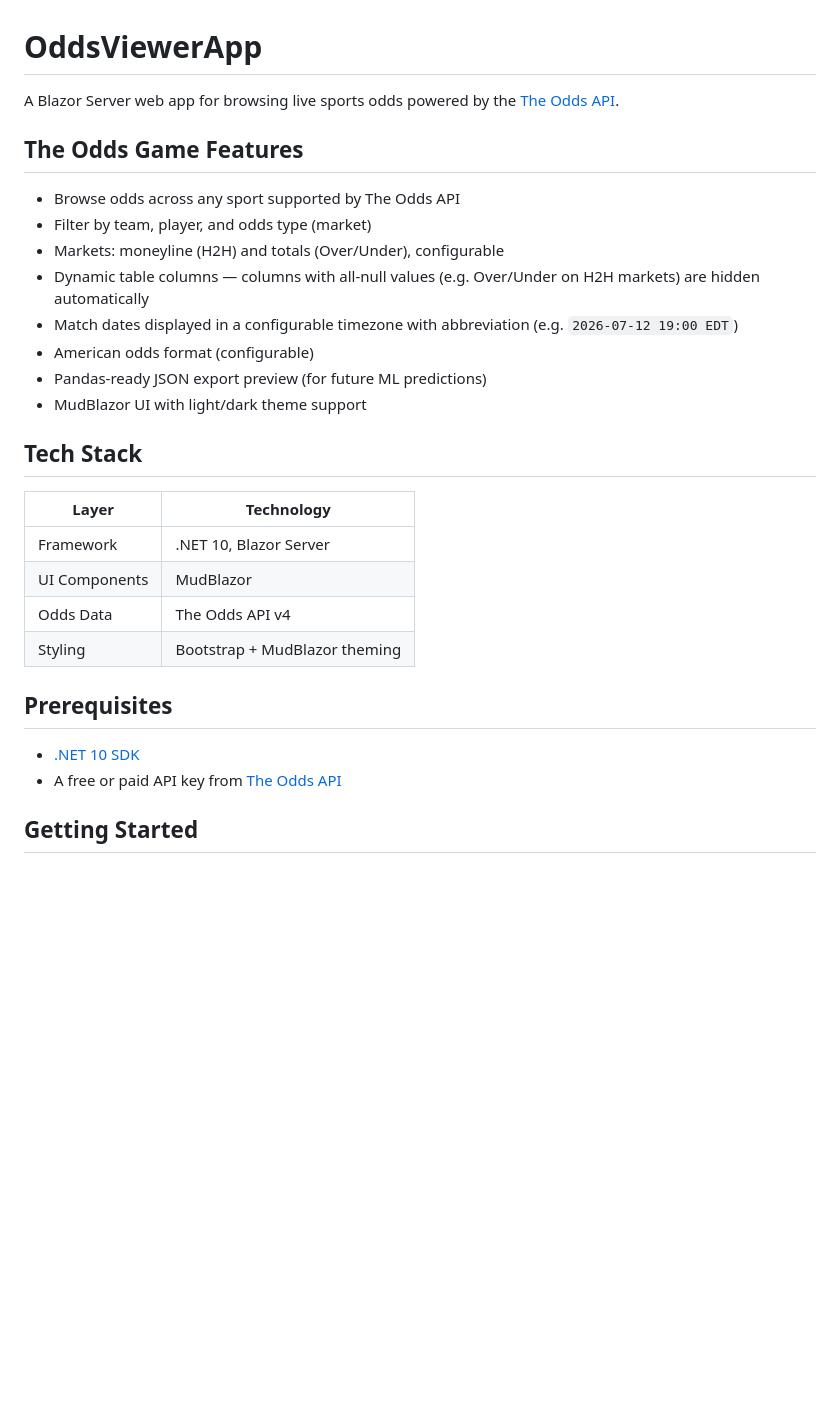
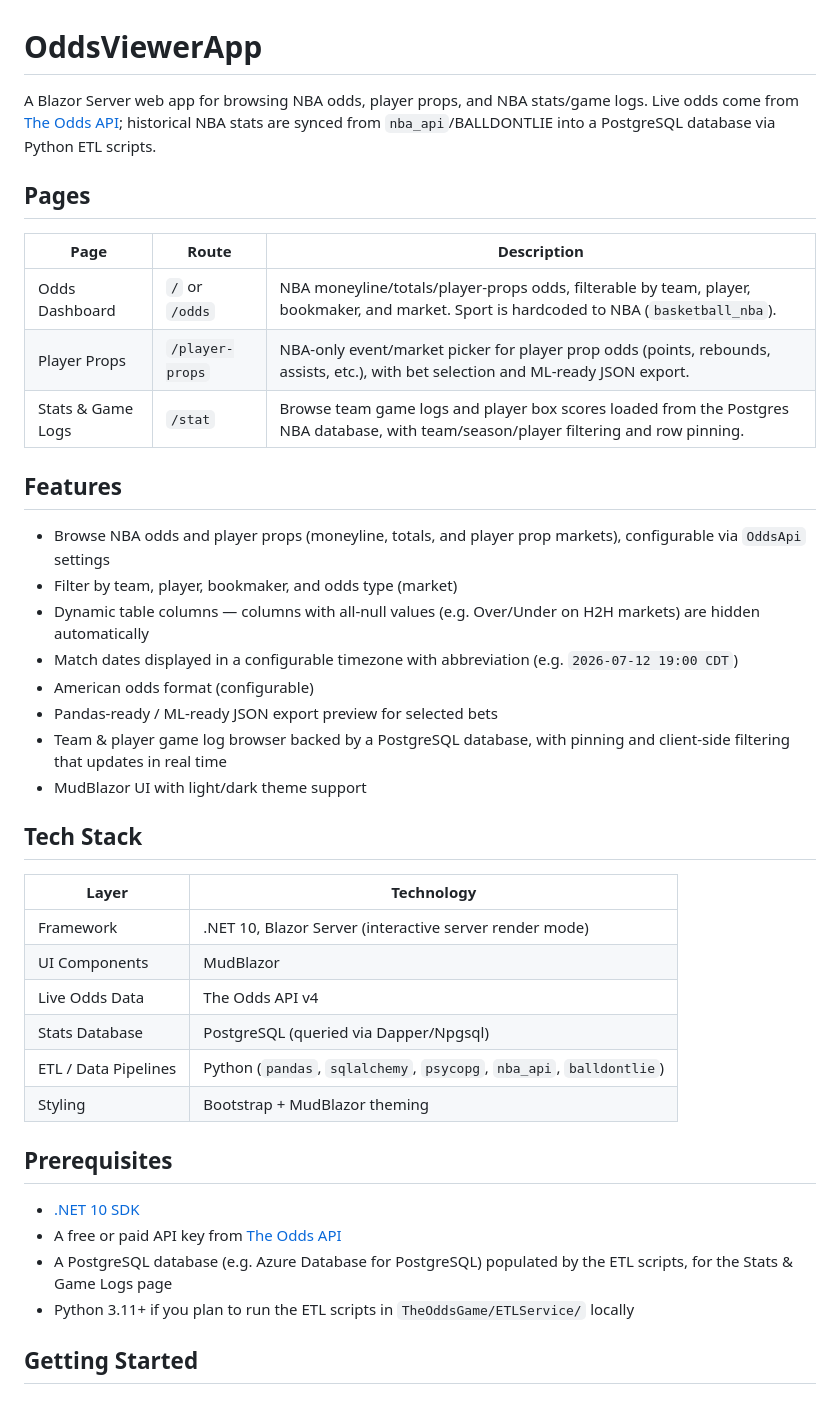
Before and after one commit to Jaedin-Rogers/OddsViewerApp, a Markdown page: README.md, the part around one of its changes. Rendered like a GitHub page; blank space fills up the shorter version.

Commit message:
Update: ReadMe

```diff
--- a/README.md
+++ b/README.md
@@ -1,19 +1,29 @@
 # OddsViewerApp
 
 
-A Blazor Server web app for browsing live sports odds powered by the [The Odds API](https://the-odds-api.com/).
+A Blazor Server web app for browsing NBA odds, player props, and NBA stats/game logs. Live odds come from [The Odds API](https://the-odds-api.com/); historical NBA stats are synced from `nba_api`/BALLDONTLIE into a PostgreSQL database via Python ETL scripts.
 
 
-## The Odds Game Features
+## Pages
 
 
-- Browse odds across any sport supported by The Odds API
-- Filter by team, player, and odds type (market)
-- Markets: moneyline (H2H) and totals (Over/Under), configurable
+| Page | Route | Description |
+|---|---|---|
+| Odds Dashboard | `/` or `/odds` | NBA moneyline/totals/player-props odds, filterable by team, player, bookmaker, and market. Sport is hardcoded to NBA (`basketball_nba`). |
+| Player Props | `/player-props` | NBA-only event/market picker for player prop odds (points, rebounds, assists, etc.), with bet selection and ML-ready JSON export. |
+| Stats & Game Logs | `/stat` | Browse team game logs and player box scores loaded from the Postgres NBA database, with team/season/player filtering and row pinning. |
+
+
+## Features
+
+
+- Browse NBA odds and player props (moneyline, totals, and player prop markets), configurable via `OddsApi` settings
+- Filter by team, player, bookmaker, and odds type (market)
 - Dynamic table columns — columns with all-null values (e.g. Over/Under on H2H markets) are hidden automatically
-- Match dates displayed in a configurable timezone with abbreviation (e.g. `2026-07-12 19:00 EDT`)
+- Match dates displayed in a configurable timezone with abbreviation (e.g. `2026-07-12 19:00 CDT`)
 - American odds format (configurable)
-- Pandas-ready JSON export preview (for future ML predictions)
+- Pandas-ready / ML-ready JSON export preview for selected bets
+- Team & player game log browser backed by a PostgreSQL database, with pinning and client-side filtering that updates in real time
 - MudBlazor UI with light/dark theme support
 
 
@@ -22,9 +32,11 @@ A Blazor Server web app for browsing live sports odds powered by the [The Odds A
 
 | Layer | Technology |
 |---|---|
-| Framework | .NET 10, Blazor Server |
+| Framework | .NET 10, Blazor Server (interactive server render mode) |
 | UI Components | MudBlazor |
-| Odds Data | The Odds API v4 |
+| Live Odds Data | The Odds API v4 |
+| Stats Database | PostgreSQL (queried via Dapper/Npgsql) |
+| ETL / Data Pipelines | Python (`pandas`, `sqlalchemy`, `psycopg`, `nba_api`, `balldontlie`) |
 | Styling | Bootstrap + MudBlazor theming |
 
 
@@ -33,6 +45,8 @@ A Blazor Server web app for browsing live sports odds powered by the [The Odds A
 
 - [.NET 10 SDK](https://dotnet.microsoft.com/download)
 - A free or paid API key from [The Odds API](https://the-odds-api.com/)
+- A PostgreSQL database (e.g. Azure Database for PostgreSQL) populated by the ETL scripts, for the Stats & Game Logs page
+- Python 3.11+ if you plan to run the ETL scripts in `TheOddsGame/ETLService/` locally
 
 
 ## Getting Started
```
Also changed, not shown: other parts of README.md (+20 -1 lines).
